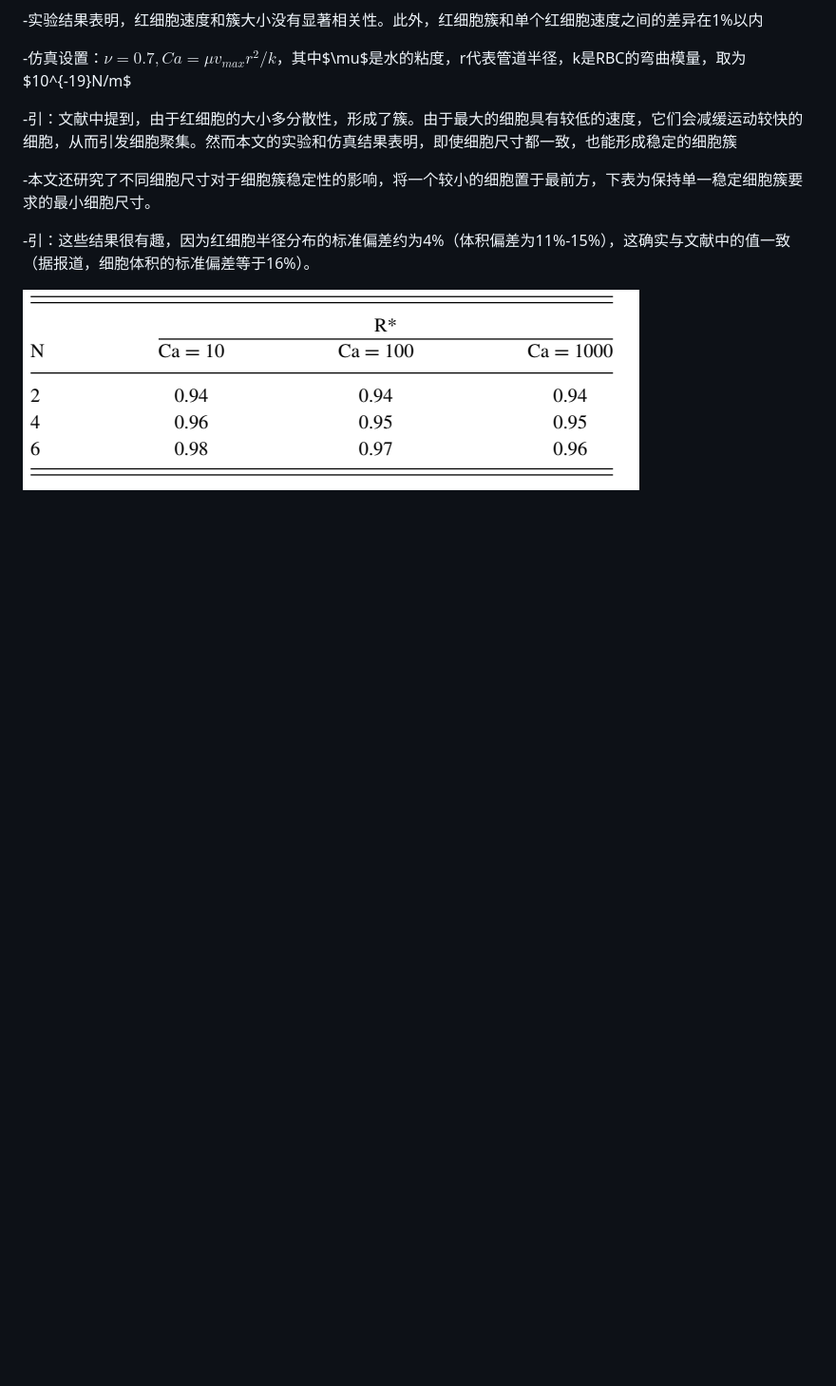
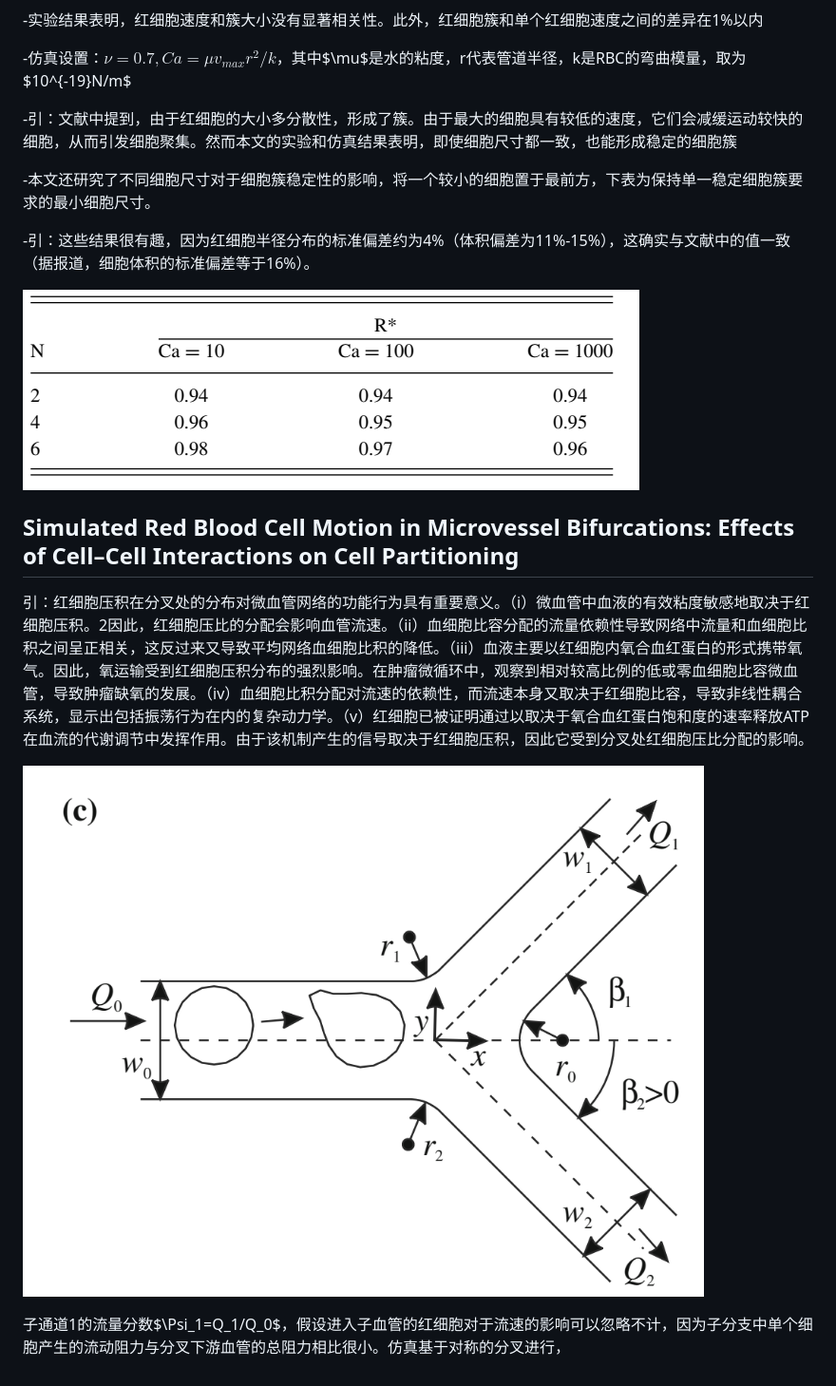
Before and after one commit to showmaker2024/literature, a Markdown page: 文献摘要.md, the part around the change. Shown at 95% size. Drawn GitHub-style; pictures changed too: image-40.png (added); blank space fills up the shorter version.

Commit message:
Simulated Red Blood Cell Motion in Microvessel Bifurcations部分笔记

```diff
--- a/文献摘要.md
+++ b/文献摘要.md
@@ -446,3 +446,12 @@ $\Delta P=100mPa$，分别在点1，2，10测量，图中展示中位数
 -引：这些结果很有趣，因为红细胞半径分布的标准偏差约为4%（体积偏差为11%-15%），这确实与文献中的值一致（据报道，细胞体积的标准偏差等于16%）。
 
 ![alt text](image-259.png)
+
+## Simulated Red Blood Cell Motion in Microvessel Bifurcations: Effects of Cell–Cell Interactions on Cell Partitioning
+
+引：红细胞压积在分叉处的分布对微血管网络的功能行为具有重要意义。（i）微血管中血液的有效粘度敏感地取决于红细胞压积。2因此，红细胞压比的分配会影响血管流速。（ii）血细胞比容分配的流量依赖性导致网络中流量和血细胞比积之间呈正相关，这反过来又导致平均网络血细胞比积的降低。（iii）血液主要以红细胞内氧合血红蛋白的形式携带氧气。因此，氧运输受到红细胞压积分布的强烈影响。在肿瘤微循环中，观察到相对较高比例的低或零血细胞比容微血管，导致肿瘤缺氧的发展。（iv）血细胞比积分配对流速的依赖性，而流速本身又取决于红细胞比容，导致非线性耦合系统，显示出包括振荡行为在内的复杂动力学。（v）红细胞已被证明通过以取决于氧合血红蛋白饱和度的速率释放ATP在血流的代谢调节中发挥作用。由于该机制产生的信号取决于红细胞压积，因此它受到分叉处红细胞压比分配的影响。
+
+![alt text](image-40.png)
+
+
+子通道1的流量分数$\Psi_1=Q_1/Q_0$，假设进入子血管的红细胞对于流速的影响可以忽略不计，因为子分支中单个细胞产生的流动阻力与分叉下游血管的总阻力相比很小。仿真基于对称的分叉进行，
```
Also changed, not shown: 5 other files.
